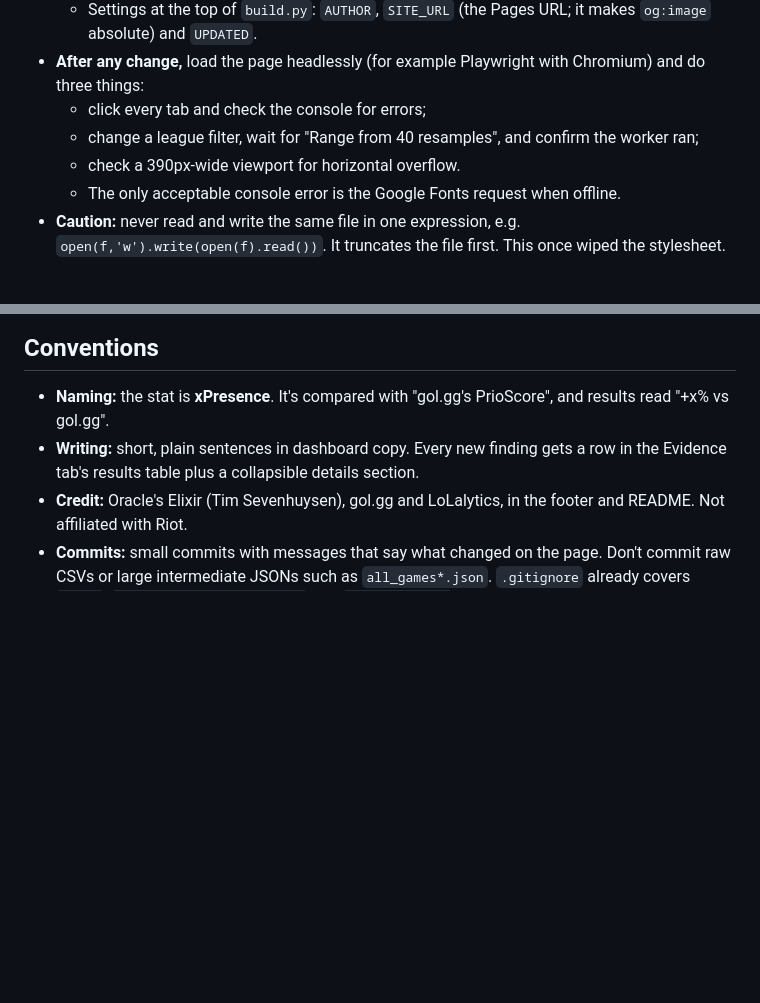
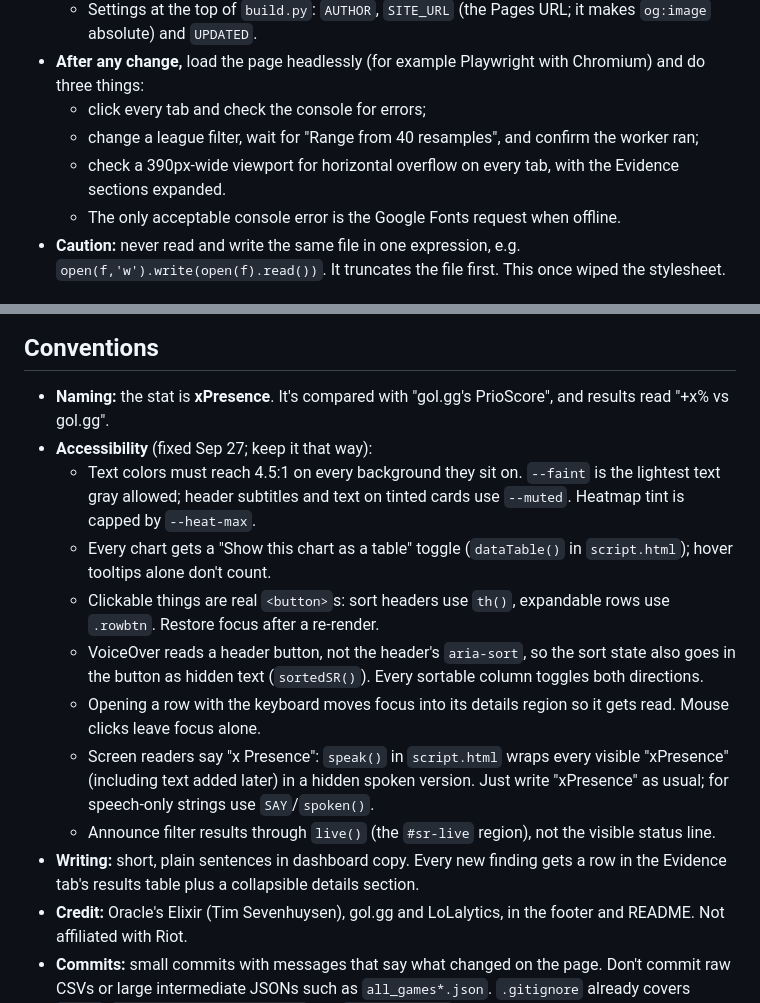
Before and after one commit to saffinest/xPresence, a Markdown page: CLAUDE.md, 2 parts joined by grey strips. GitHub-like rendering; blank space fills up the shorter version.

Commit message:
Add accessibility conventions to CLAUDE.md
Co-Authored-By: Claude Opus 5.5 <noreply@anthropic.com>

```diff
--- a/CLAUDE.md
+++ b/CLAUDE.md
@@ -24,7 +24,7 @@ Read this first. It carries the project's decisions and history from earlier ses
 - **After any change,** load the page headlessly (for example Playwright with Chromium) and do three things:
   - click every tab and check the console for errors;
   - change a league filter, wait for "Range from 40 resamples", and confirm the worker ran;
-  - check a 390px-wide viewport for horizontal overflow.
+  - check a 390px-wide viewport for horizontal overflow on every tab, with the Evidence sections expanded.
   - The only acceptable console error is the Google Fonts request when offline.
 - **Caution:** never read and write the same file in one expression, e.g. `open(f,'w').write(open(f).read())`. It truncates the file first. This once wiped the stylesheet.
 
@@ -99,6 +99,14 @@ These are public, pre-registered predictions. Changing them after the fact defea
 ## Conventions
 
 - **Naming:** the stat is **xPresence**. It's compared with "gol.gg's PrioScore", and results read "+x% vs gol.gg".
+- **Accessibility** (fixed Sep 27; keep it that way):
+  - Text colors must reach 4.5:1 on every background they sit on. `--faint` is the lightest text gray allowed; header subtitles and text on tinted cards use `--muted`. Heatmap tint is capped by `--heat-max`.
+  - Every chart gets a "Show this chart as a table" toggle (`dataTable()` in `script.html`); hover tooltips alone don't count.
+  - Clickable things are real `<button>`s: sort headers use `th()`, expandable rows use `.rowbtn`. Restore focus after a re-render.
+  - VoiceOver reads a header button, not the header's `aria-sort`, so the sort state also goes in the button as hidden text (`sortedSR()`). Every sortable column toggles both directions.
+  - Opening a row with the keyboard moves focus into its details region so it gets read. Mouse clicks leave focus alone.
+  - Screen readers say "x Presence": `speak()` in `script.html` wraps every visible "xPresence" (including text added later) in a hidden spoken version. Just write "xPresence" as usual; for speech-only strings use `SAY`/`spoken()`.
+  - Announce filter results through `live()` (the `#sr-live` region), not the visible status line.
 - **Writing:** short, plain sentences in dashboard copy. Every new finding gets a row in the Evidence tab's results table plus a collapsible details section.
 - **Credit:** Oracle's Elixir (Tim Sevenhuysen), gol.gg and LoLalytics, in the footer and README. Not affiliated with Riot.
 - **Commits:** small commits with messages that say what changed on the page. Don't commit raw CSVs or large intermediate JSONs such as `all_games*.json`. `.gitignore` already covers `*.csv`, `analysis/all_games*.json` and `node_modules/`.
```
